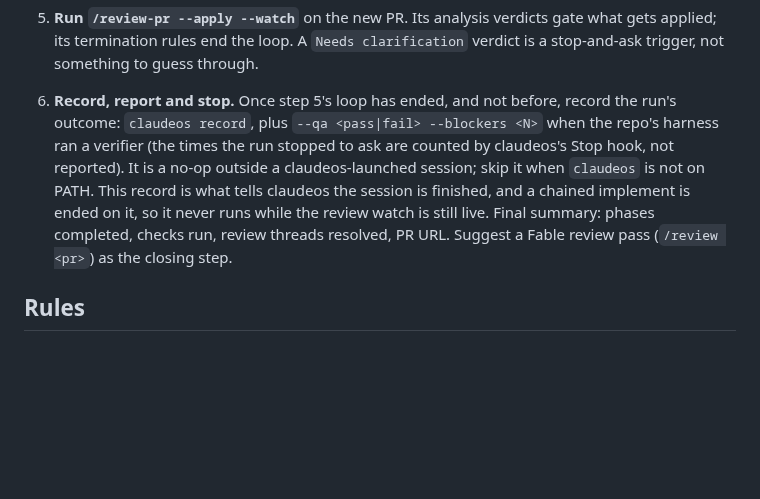
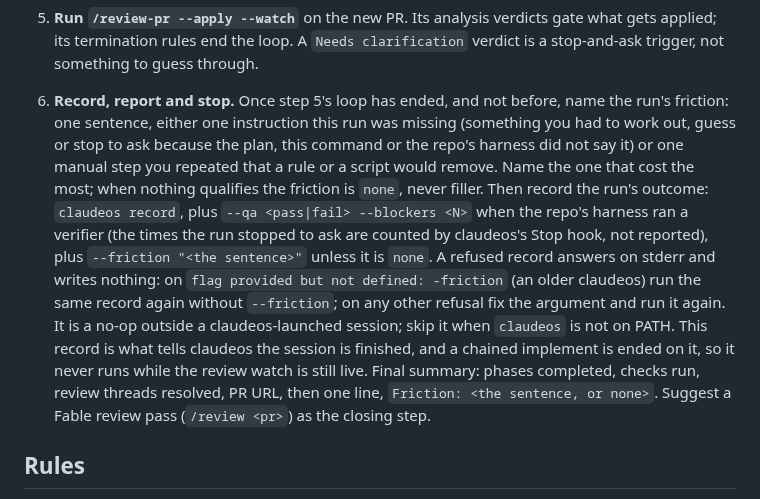
Before and after one commit to pablobfonseca/dotfiles, a Markdown page: claude/commands/implement-plan.md, the part around the change. GitHub-like rendering; blank space fills up the shorter version.

Commit message:
claude, codex: /implement-plan names the run's friction (ClaudeOS q320)

```diff
--- a/claude/commands/implement-plan.md
+++ b/claude/commands/implement-plan.md
@@ -34,7 +34,7 @@ Resolve the plan file from `$ARGUMENTS`:
 
 5. **Run `/review-pr --apply --watch`** on the new PR. Its analysis verdicts gate what gets applied; its termination rules end the loop. A `Needs clarification` verdict is a stop-and-ask trigger, not something to guess through.
 
-6. **Record, report and stop.** Once step 5's loop has ended, and not before, record the run's outcome: `claudeos record`, plus `--qa <pass|fail> --blockers <N>` when the repo's harness ran a verifier (the times the run stopped to ask are counted by claudeos's Stop hook, not reported). It is a no-op outside a claudeos-launched session; skip it when `claudeos` is not on PATH. This record is what tells claudeos the session is finished, and a chained implement is ended on it, so it never runs while the review watch is still live. Final summary: phases completed, checks run, review threads resolved, PR URL. Suggest a Fable review pass (`/review <pr>`) as the closing step.
+6. **Record, report and stop.** Once step 5's loop has ended, and not before, name the run's friction: one sentence, either one instruction this run was missing (something you had to work out, guess or stop to ask because the plan, this command or the repo's harness did not say it) or one manual step you repeated that a rule or a script would remove. Name the one that cost the most; when nothing qualifies the friction is `none`, never filler. Then record the run's outcome: `claudeos record`, plus `--qa <pass|fail> --blockers <N>` when the repo's harness ran a verifier (the times the run stopped to ask are counted by claudeos's Stop hook, not reported), plus `--friction "<the sentence>"` unless it is `none`. A refused record answers on stderr and writes nothing: on `flag provided but not defined: -friction` (an older claudeos) run the same record again without `--friction`; on any other refusal fix the argument and run it again. It is a no-op outside a claudeos-launched session; skip it when `claudeos` is not on PATH. This record is what tells claudeos the session is finished, and a chained implement is ended on it, so it never runs while the review watch is still live. Final summary: phases completed, checks run, review threads resolved, PR URL, then one line, `Friction: <the sentence, or none>`. Suggest a Fable review pass (`/review <pr>`) as the closing step.
 
 ## Rules
 
```
Also changed, not shown: 1 other file.
